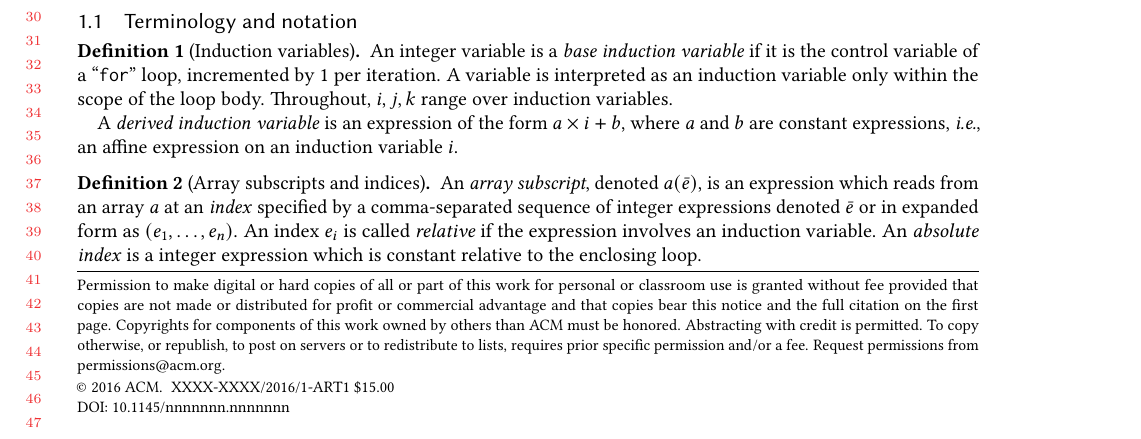
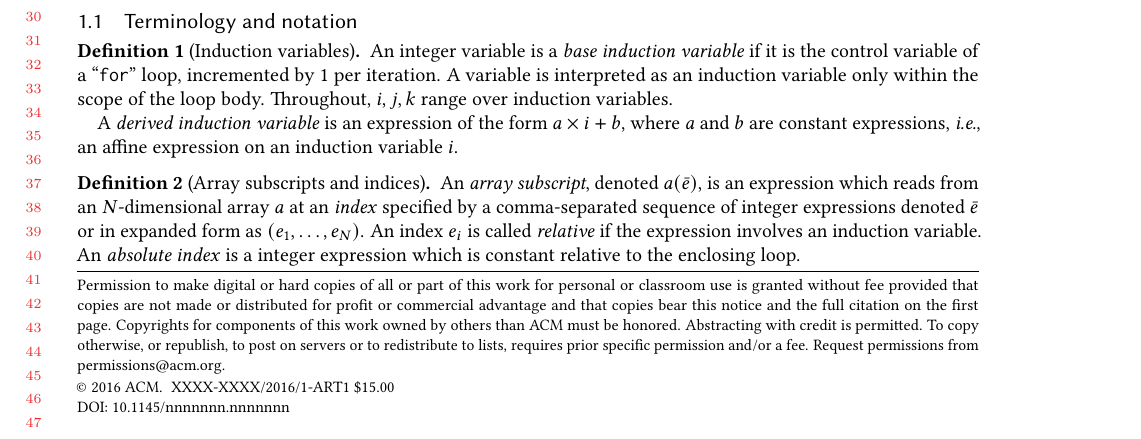
Before and after one commit to camfort/array-analyse, a LaTeX paper (oopsla17/oopsla17.tex): part of page 1 of 11, cut so that both start at the same text. Compiled offline with pdfLaTeX.

Commit message:
Specify dimensionality in subscript

```diff
--- a/oopsla17/oopsla17.tex
+++ b/oopsla17/oopsla17.tex
@@ -182,13 +182,13 @@ practises and workflows.
 \end{defn}
 
 \begin{defn}[Array subscripts and indices]
-  An \emph{array subscript}, denoted $a(\bar{e})$, is an expression
-  which reads from an array $a$ at an \emph{index} specified by a
-  comma-separated sequence of integer expressions denoted $\bar{e}$ or
-  in expanded form as $(e_1, \ldots, e_n)$. An index $e_i$ is called
-  \emph{relative} if the expression involves an induction variable.
-  An \emph{absolute index} is a integer expression which is constant
-  relative to the enclosing loop.
+  An \emph{array subscript}, denoted $a(\bar{e})$, is an expression which reads
+  from an $N$-dimensional array $a$ at an \emph{index} specified by a
+  comma-separated sequence of integer expressions denoted $\bar{e}$ or in
+  expanded form as $(e_1, \ldots, e_N)$. An index $e_i$ is called
+  \emph{relative} if the expression involves an induction variable. An
+  \emph{absolute index} is a integer expression which is constant relative to
+  the enclosing loop.
 \end{defn}
 
 \begin{defn}[Neighbourhood index]
```
